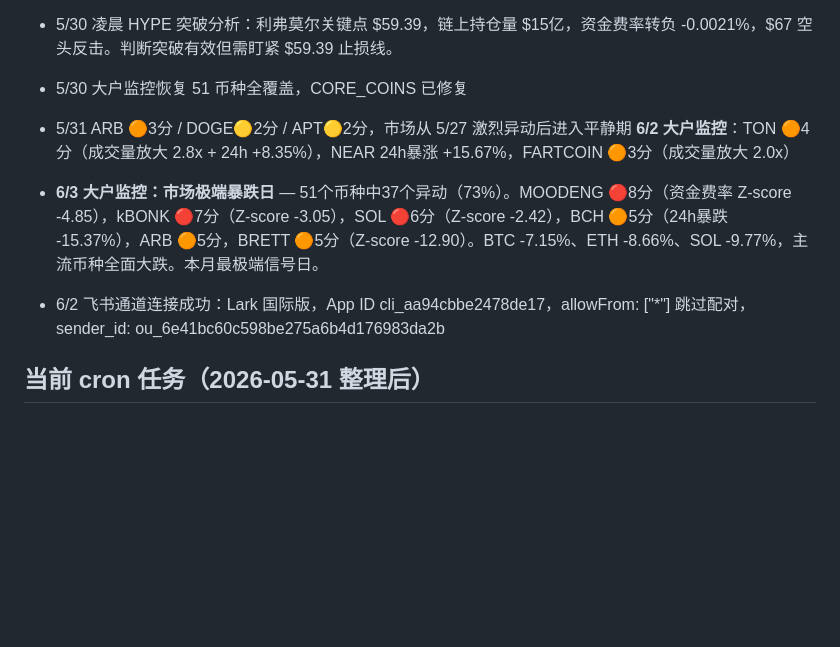
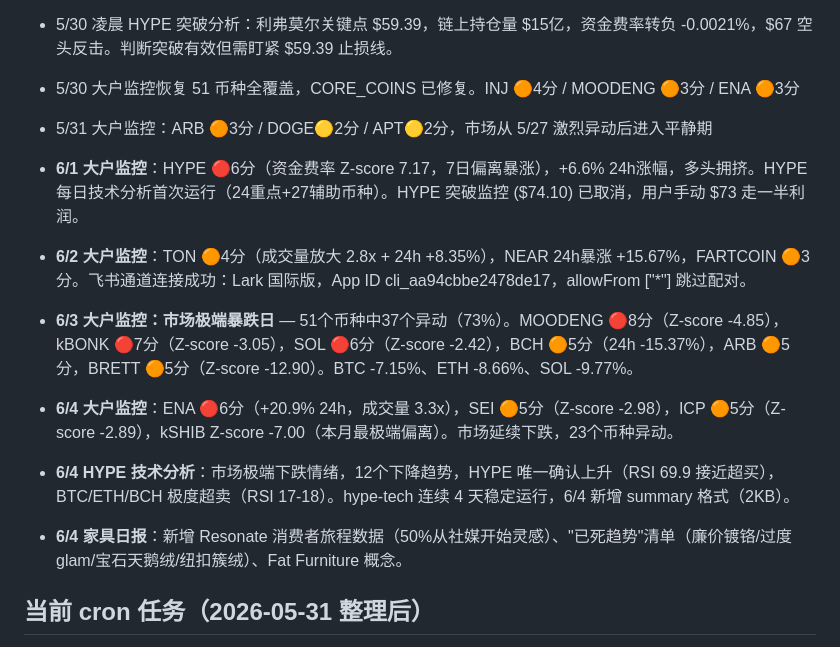
Before and after one commit to junmry/amazon-Best-seller-, a Markdown page: MEMORY.md, the part around the change. Rendered like a GitHub page; blank space fills up the shorter version.

Commit message:
Auto sync: 2026-06-04 23:00:01 Asia/Shanghai

```diff
--- a/MEMORY.md
+++ b/MEMORY.md
@@ -142,11 +142,14 @@ BTC, ETH, SOL, XRP, DOGE, HYPE, SUI, LINK, AVAX, APT, TIA, NEAR, DOT, ENA, JUP,
 - ETH/XRP/HYPE/NEAR/INJ/TON/VIRTUAL/RENDER 也有温和信号
 
 - 5/30 凌晨 HYPE 突破分析：利弗莫尔关键点 $59.39，链上持仓量 $15亿，资金费率转负 -0.0021%，$67 空头反击。判断突破有效但需盯紧 $59.39 止损线。
-- 5/30 大户监控恢复 51 币种全覆盖，CORE_COINS 已修复
-- 5/31 ARB 🟠3分 / DOGE🟡2分 / APT🟡2分，市场从 5/27 激烈异动后进入平静期
-**6/2 大户监控**：TON 🟠4分（成交量放大 2.8x + 24h +8.35%），NEAR 24h暴涨 +15.67%，FARTCOIN 🟠3分（成交量放大 2.0x）
-- **6/3 大户监控：市场极端暴跌日** — 51个币种中37个异动（73%）。MOODENG 🔴8分（资金费率 Z-score -4.85），kBONK 🔴7分（Z-score -3.05），SOL 🔴6分（Z-score -2.42），BCH 🟠5分（24h暴跌 -15.37%），ARB 🟠5分，BRETT 🟠5分（Z-score -12.90）。BTC -7.15%、ETH -8.66%、SOL -9.77%，主流币种全面大跌。本月最极端信号日。
-- 6/2 飞书通道连接成功：Lark 国际版，App ID cli_aa94cbbe2478de17，allowFrom: ["*"] 跳过配对，sender_id: ou_6e41bc60c598be275a6b4d176983da2b
+- 5/30 大户监控恢复 51 币种全覆盖，CORE_COINS 已修复。INJ 🟠4分 / MOODENG 🟠3分 / ENA 🟠3分
+- 5/31 大户监控：ARB 🟠3分 / DOGE🟡2分 / APT🟡2分，市场从 5/27 激烈异动后进入平静期
+- **6/1 大户监控**：HYPE 🔴6分（资金费率 Z-score 7.17，7日偏离暴涨），+6.6% 24h涨幅，多头拥挤。HYPE 每日技术分析首次运行（24重点+27辅助币种）。HYPE 突破监控 ($74.10) 已取消，用户手动 $73 走一半利润。
+- **6/2 大户监控**：TON 🟠4分（成交量放大 2.8x + 24h +8.35%），NEAR 24h暴涨 +15.67%，FARTCOIN 🟠3分。飞书通道连接成功：Lark 国际版，App ID cli_aa94cbbe2478de17，allowFrom ["*"] 跳过配对。
+- **6/3 大户监控：市场极端暴跌日** — 51个币种中37个异动（73%）。MOODENG 🔴8分（Z-score -4.85），kBONK 🔴7分（Z-score -3.05），SOL 🔴6分（Z-score -2.42），BCH 🟠5分（24h -15.37%），ARB 🟠5分，BRETT 🟠5分（Z-score -12.90）。BTC -7.15%、ETH -8.66%、SOL -9.77%。
+- **6/4 大户监控**：ENA 🔴6分（+20.9% 24h，成交量 3.3x），SEI 🟠5分（Z-score -2.98），ICP 🟠5分（Z-score -2.89），kSHIB Z-score -7.00（本月最极端偏离）。市场延续下跌，23个币种异动。
+- **6/4 HYPE 技术分析**：市场极端下跌情绪，12个下降趋势，HYPE 唯一确认上升（RSI 69.9 接近超买），BTC/ETH/BCH 极度超卖（RSI 17-18）。hype-tech 连续 4 天稳定运行，6/4 新增 summary 格式（2KB）。
+- **6/4 家具日报**：新增 Resonate 消费者旅程数据（50%从社媒开始灵感）、"已死趋势"清单（廉价镀铬/过度glam/宝石天鹅绒/纽扣簇绒）、Fat Furniture 概念。
 
 ## 当前 cron 任务（2026-05-31 整理后）
 
```
